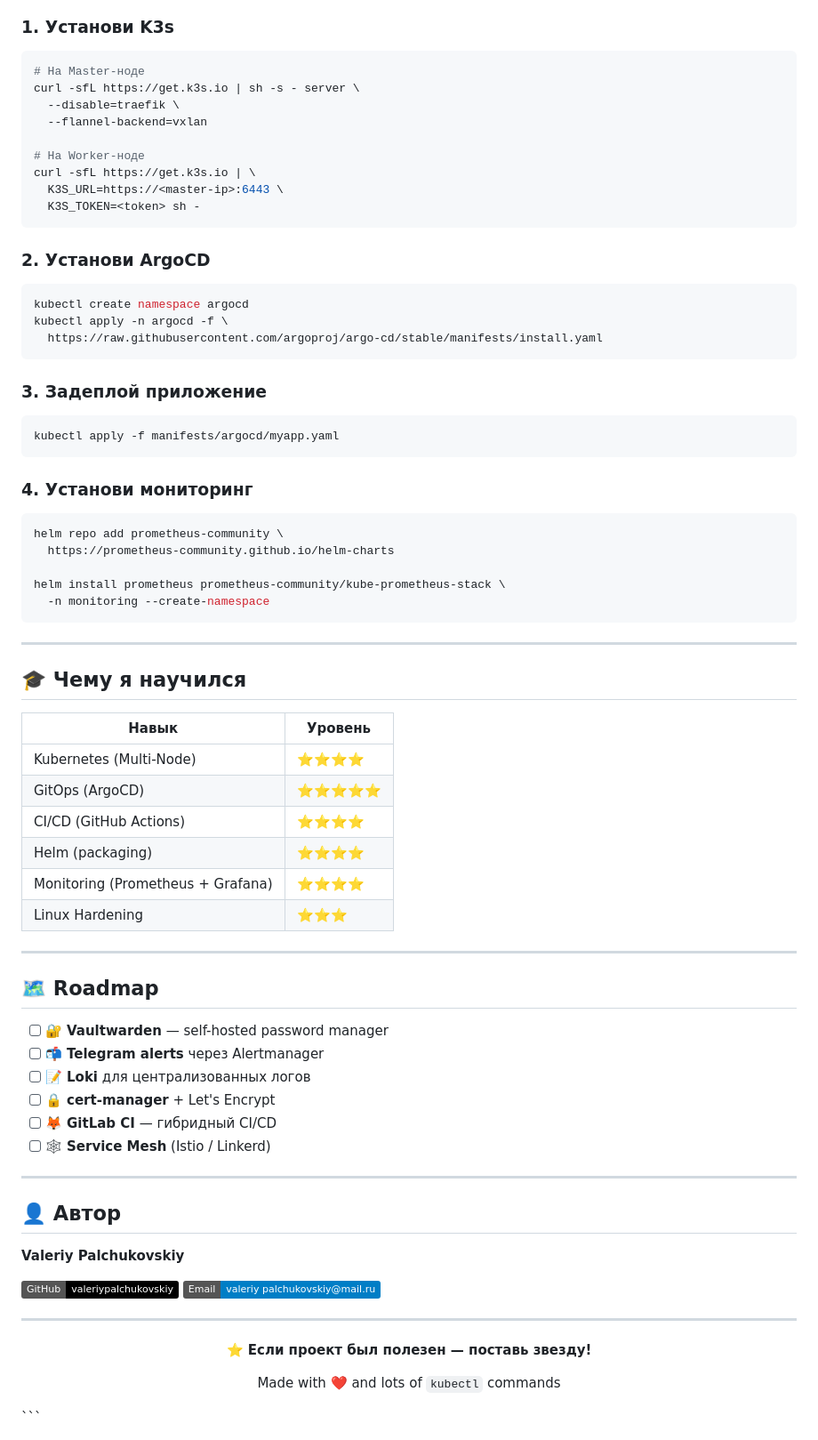
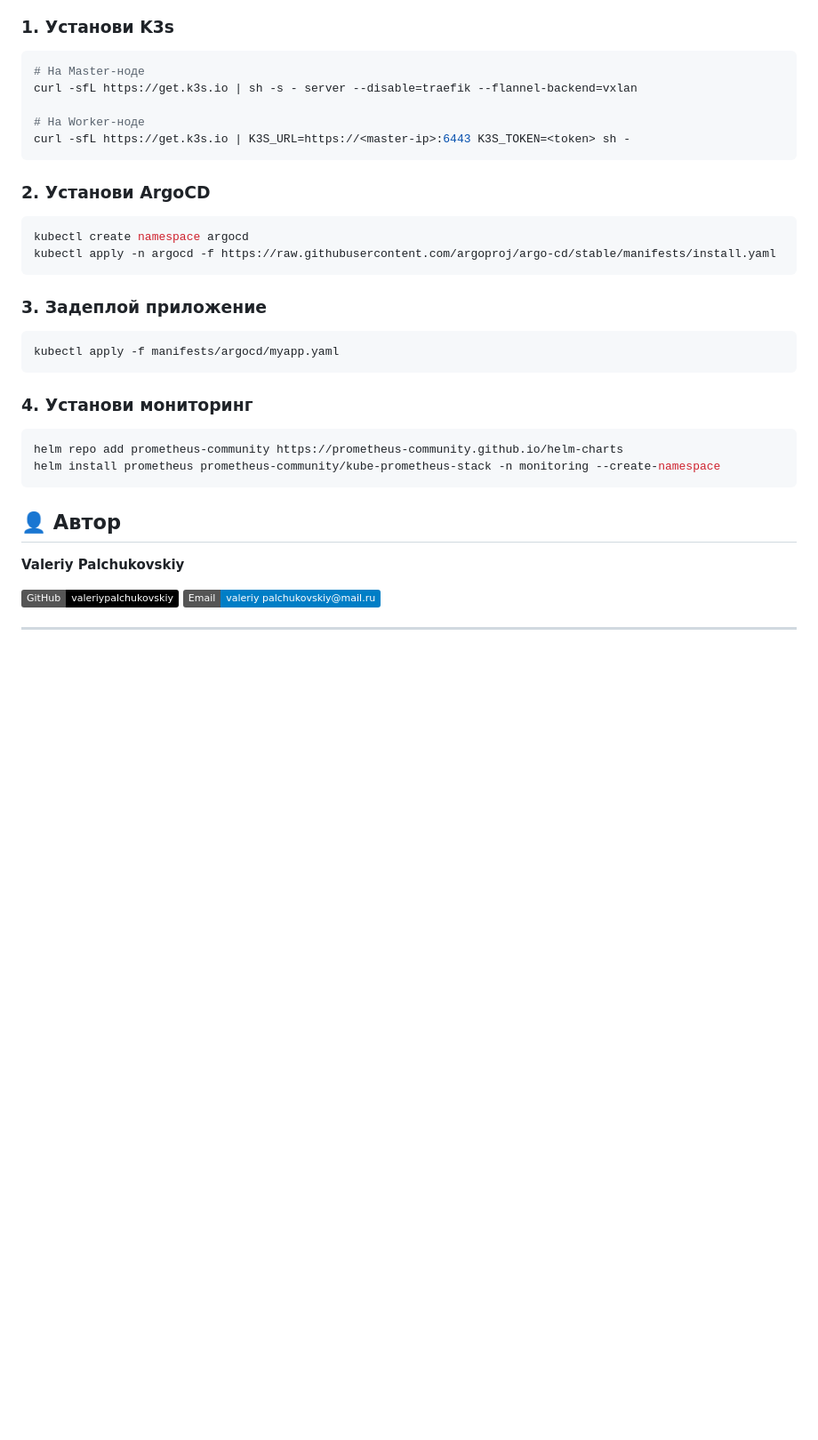
Before and after one commit to valeriypalchukovskiy/k3s-platform, a Markdown page: README.md, the part around one of its changes. Shown at 89% size. Drawn GitHub-style; badges without logos; blank space fills up the shorter version.

````diff
--- a/README.md
+++ b/README.md
@@ -198,22 +194,17 @@ k3s-platform/
 
 ```bash
 # На Master-ноде
-curl -sfL https://get.k3s.io | sh -s - server \
-  --disable=traefik \
-  --flannel-backend=vxlan
+curl -sfL https://get.k3s.io | sh -s - server --disable=traefik --flannel-backend=vxlan
 
 # На Worker-ноде
-curl -sfL https://get.k3s.io | \
-  K3S_URL=https://<master-ip>:6443 \
-  K3S_TOKEN=<token> sh -
+curl -sfL https://get.k3s.io | K3S_URL=https://<master-ip>:6443 K3S_TOKEN=<token> sh -
 ```
 
 ### 2. Установи ArgoCD
 
 ```bash
 kubectl create namespace argocd
-kubectl apply -n argocd -f \
-  https://raw.githubusercontent.com/argoproj/argo-cd/stable/manifests/install.yaml
+kubectl apply -n argocd -f https://raw.githubusercontent.com/argoproj/argo-cd/stable/manifests/install.yaml
 ```
 
 ### 3. Задеплой приложение
@@ -225,38 +216,10 @@ kubectl apply -f manifests/argocd/myapp.yaml
 ### 4. Установи мониторинг
 
 ```bash
-helm repo add prometheus-community \
-  https://prometheus-community.github.io/helm-charts
-
-helm install prometheus prometheus-community/kube-prometheus-stack \
-  -n monitoring --create-namespace
+helm repo add prometheus-community https://prometheus-community.github.io/helm-charts
+helm install prometheus prometheus-community/kube-prometheus-stack -n monitoring --create-namespace
 ```
 
----
-
-## 🎓 Чему я научился
-
-| Навык | Уровень |
-|-------|---------|
-| Kubernetes (Multi-Node) | ⭐⭐⭐⭐ |
-| GitOps (ArgoCD) | ⭐⭐⭐⭐⭐ |
-| CI/CD (GitHub Actions) | ⭐⭐⭐⭐ |
-| Helm (packaging) | ⭐⭐⭐⭐ |
-| Monitoring (Prometheus + Grafana) | ⭐⭐⭐⭐ |
-| Linux Hardening | ⭐⭐⭐ |
-
----
-
-## 🗺️ Roadmap
-
-- [ ] 🔐 **Vaultwarden** — self-hosted password manager
-- [ ] 📬 **Telegram alerts** через Alertmanager
-- [ ] 📝 **Loki** для централизованных логов
-- [ ] 🔒 **cert-manager** + Let's Encrypt
-- [ ] 🦊 **GitLab CI** — гибридный CI/CD
-- [ ] 🕸️ **Service Mesh** (Istio / Linkerd)
-
----
 
 ## 👤 Автор
 
@@ -266,12 +229,3 @@ helm install prometheus prometheus-community/kube-prometheus-stack \
 [![Email](https://img.shields.io/badge/Email-valeriy_palchukovskiy@mail.ru-blue?logo=gmail)](mailto:valeriy_palchukovskiy@mail.ru)
 
 ---
-
-<div align="center">
-
-**⭐ Если проект был полезен — поставь звезду!**
-
-Made with ❤️ and lots of `kubectl` commands
-
-</div>
-```
````
Also changed, not shown: other parts of README.md (+47 -51 lines).
